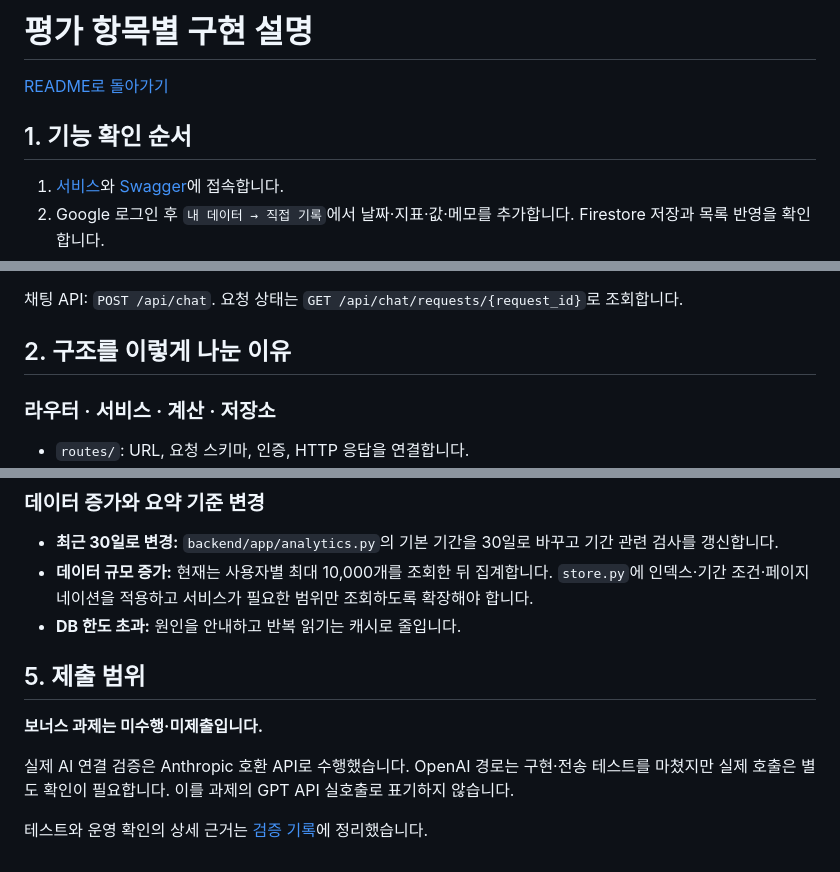
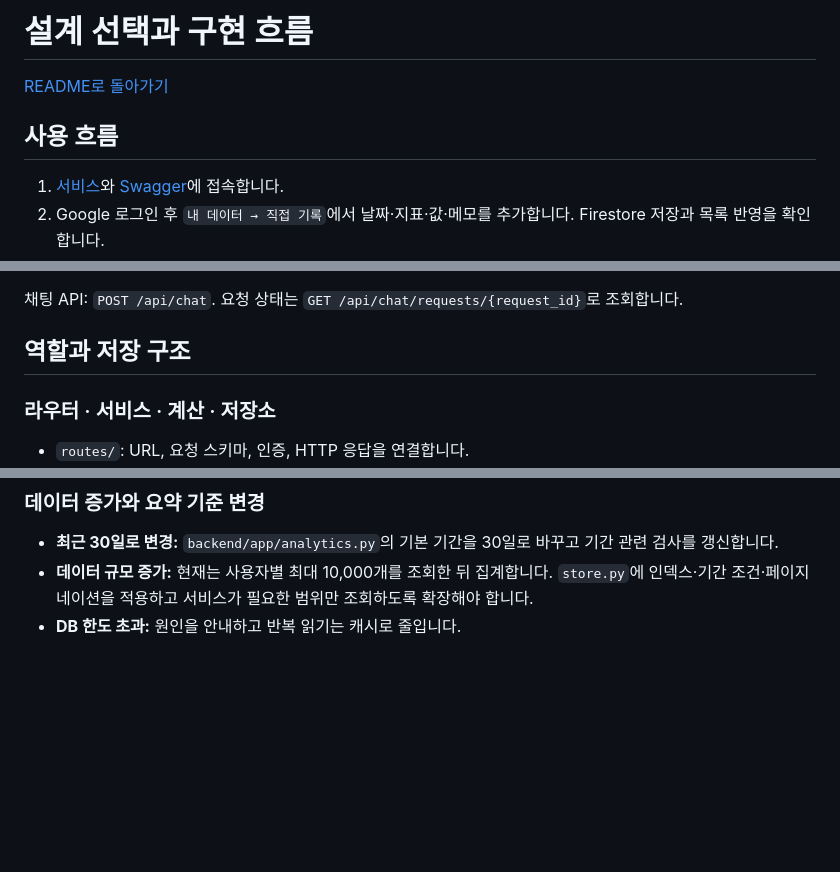
Before and after one commit to gaori2952/M1-2, a Markdown page: docs/design-decisions.md, 3 parts joined by grey strips. Rendered like a GitHub page; blank space fills up the shorter version.

```diff
--- a/docs/evaluation-guide.md
+++ b/docs/design-decisions.md
@@ -1,8 +1,8 @@
-# 평가 항목별 구현 설명
+# 설계 선택과 구현 흐름
 
 [README로 돌아가기](../README.md)
 
-## 1. 기능 확인 순서
+## 사용 흐름
 
 1. [서비스](https://m1-2-frontend-theta.vercel.app/)와 [Swagger](https://m1-2-6ae7.onrender.com/docs)에 접속합니다.
 2. Google 로그인 후 `내 데이터 → 직접 기록`에서 날짜·지표·값·메모를 추가합니다. Firestore 저장과 목록 반영을 확인합니다.
@@ -16,7 +16,7 @@
 
 채팅 API: `POST /api/chat`. 요청 상태는 `GET /api/chat/requests/{request_id}`로 조회합니다.
 
-## 2. 구조를 이렇게 나눈 이유
+## 역할과 저장 구조
 
 ### 라우터 · 서비스 · 계산 · 저장소
 
@@ -92,11 +92,3 @@ Vercel과 Render의 출처가 달라 브라우저가 API 응답을 제한합니
 - **최근 30일로 변경:** `backend/app/analytics.py`의 기본 기간을 30일로 바꾸고 기간 관련 검사를 갱신합니다.
 - **데이터 규모 증가:** 현재는 사용자별 최대 10,000개를 조회한 뒤 집계합니다. `store.py`에 인덱스·기간 조건·페이지네이션을 적용하고 서비스가 필요한 범위만 조회하도록 확장해야 합니다.
 - **DB 한도 초과:** 원인을 안내하고 반복 읽기는 캐시로 줄입니다.
-
-## 5. 제출 범위
-
-**보너스 과제는 미수행·미제출입니다.**
-
-실제 AI 연결 검증은 Anthropic 호환 API로 수행했습니다. OpenAI 경로는 구현·전송 테스트를 마쳤지만 실제 호출은 별도 확인이 필요합니다. 이를 과제의 GPT API 실호출로 표기하지 않습니다.
-
-테스트와 운영 확인의 상세 근거는 [검증 기록](verification.md)에 정리했습니다.
```
Also changed, not shown: other parts of docs/design-decisions.md (+2 -2 lines), README.md (+13 -6 lines).
